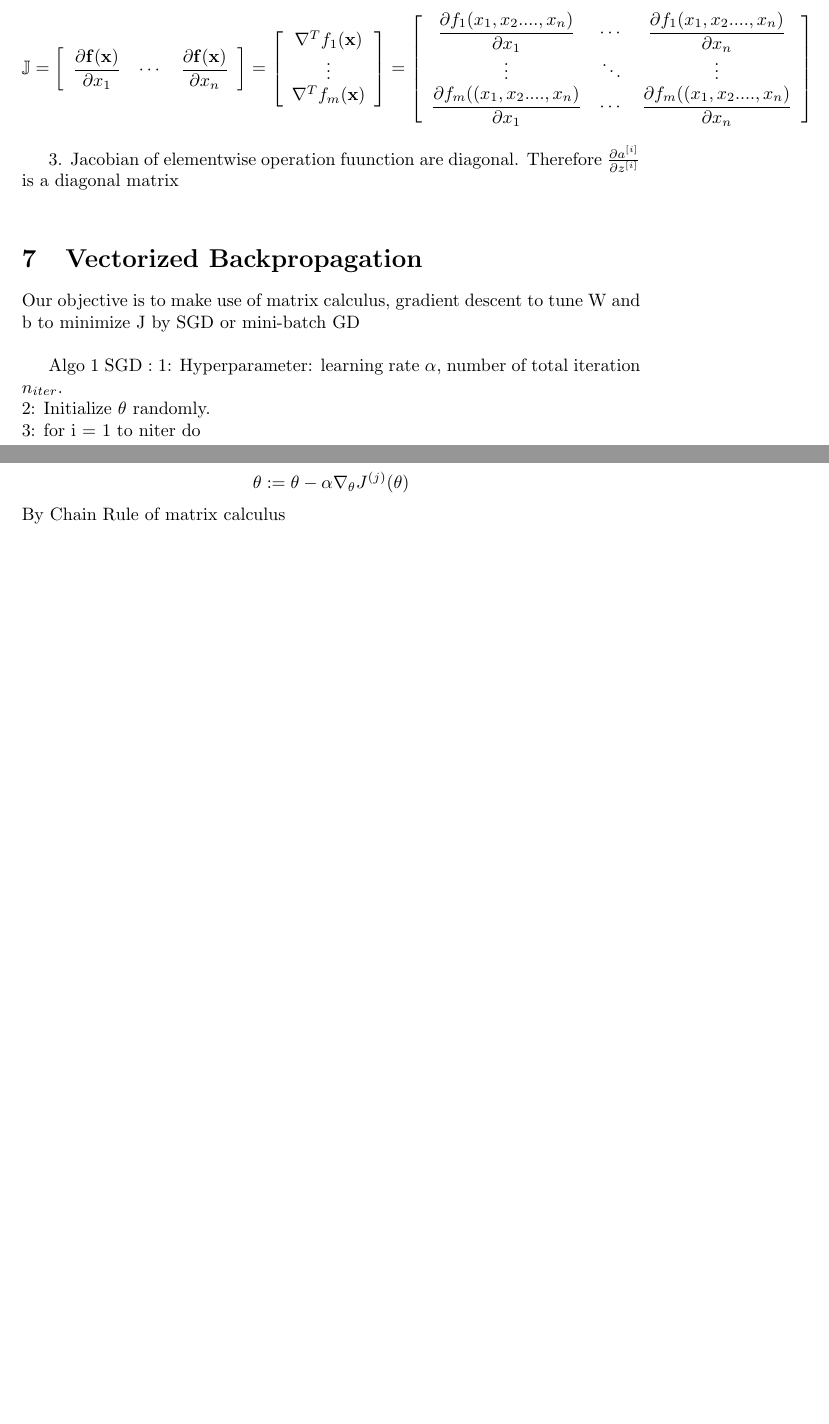
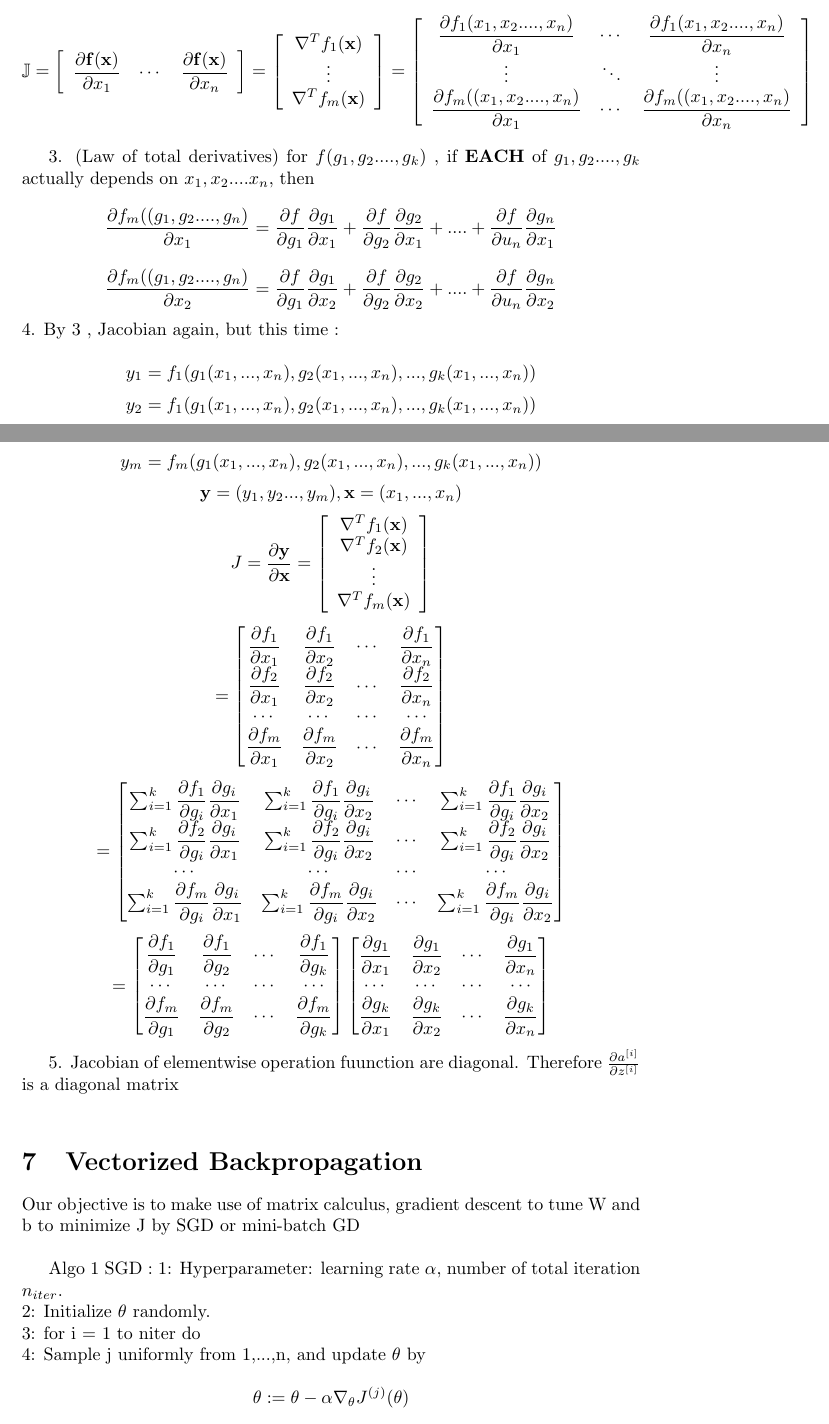
Before and after one commit to andersonchau/it_learning_notes, a LaTeX document (DL Notes/Deep Learning Notes.tex): two parts of pages 4 and 5 of 5 before the commit and two parts of pages 4 and 5 of 6 after it, joined at a grey line, cut so that both start at the same text, the shorter picture padded with empty space. Compiled offline with pdfLaTeX.

Commit message:
updates to Matrix calculus

```diff
--- a/DL Notes/Deep Learning Notes.tex
+++ b/DL Notes/Deep Learning Notes.tex
@@ -135,7 +135,67 @@ $$
 \end{array}\right]
 $$
 
-3. Jacobian of elementwise operation fuunction are diagonal. Therefore  \( \frac{\partial a^{[i]} }{\partial z^{[i]}} \) is a diagonal matrix \newline
+3. (Law of total derivatives) for \( f(g_1,g_2...., g_k) \) , if  \(\mathbf{EACH}\) of \( g_1,g_2...., g_k \) actually depends on \(x_1,x_2....x_n\), then
+\[
+	\dfrac{\partial f_{m}((g_1,g_2....,g_n)}{\partial x_1} = \dfrac{\partial f}{\partial g_1}
+\dfrac{\partial g_1}{\partial x_1} + \dfrac{\partial f}{\partial g_2}
+\dfrac{\partial g_2}{\partial x_1} + .... + \dfrac{\partial f}{\partial u_n}
+\dfrac{\partial g_n}{\partial x_1}
+\]
+\[
+	\dfrac{\partial f_{m}((g_1,g_2....,g_n)}{\partial x_2} = \dfrac{\partial f}{\partial g_1}
+\dfrac{\partial g_1}{\partial x_2} + \dfrac{\partial f}{\partial g_2}
+\dfrac{\partial g_2}{\partial x_2} + .... + \dfrac{\partial f}{\partial u_n}
+\dfrac{\partial g_n}{\partial x_2}
+\]
+4. By 3 , Jacobian again, but this time : \newline
+\[y_1=f_1(g_1(x_1,...,x_n),g_2(x_1,...,x_n),...,g_k(x_1,...,x_n))\]
+\[y_2=f_1(g_1(x_1,...,x_n),g_2(x_1,...,x_n),...,g_k(x_1,...,x_n))\]
+\[....\]
+\[y_m=f_m(g_1(x_1,...,x_n),g_2(x_1,...,x_n),...,g_k(x_1,...,x_n))\]
+\[\mathbf{y} =(y_1,y_2...,y_m) ,  \mathbf{x} = (x_1,...,x_n) \]
+\[J=\dfrac{\partial \mathbf{y}}{\partial \mathbf{x}} = \left[\begin{array}{c}
+\nabla^{T} f_{1}(\mathbf{x}) \\
+\nabla^{T} f_{2}(\mathbf{x}) \\
+\vdots \\
+\nabla^{T} f_{m}(\mathbf{x})
+\end{array}\right]
+\]
+
+\[
+=\begin{bmatrix}
+ \dfrac{\partial f_1}{\partial x_1} & \dfrac{\partial f_1}{\partial x_2} & \cdots & \dfrac{\partial f_1}{\partial x_n} \\
+ \dfrac{\partial f_2}{\partial x_1} & \dfrac{\partial f_2}{\partial x_2} & \cdots & \dfrac{\partial f_2}{\partial x_n} \\
+ \cdots & \cdots & \cdots & \cdots \\
+ \dfrac{\partial f_m}{\partial x_1} & \dfrac{\partial f_m}{\partial x_2} & \cdots & \dfrac{\partial f_m}{\partial x_n}
+\end{bmatrix}
+\]
+
+\[
+=\begin{bmatrix}
+ \sum_{i=1}^k \dfrac{\partial f_1}{\partial g_i} \dfrac{\partial g_i}{\partial x_1} & \sum_{i=1}^k \dfrac{\partial f_1}{\partial g_i} \dfrac{\partial g_i}{\partial x_2} & \cdots & \sum_{i=1}^k \dfrac{\partial f_1}{\partial g_i} \dfrac{\partial g_i}{\partial x_2} \\
+ \sum_{i=1}^k \dfrac{\partial f_2}{\partial g_i} \dfrac{\partial g_i}{\partial x_1} & \sum_{i=1}^k \dfrac{\partial f_2}{\partial g_i} \dfrac{\partial g_i}{\partial x_2} & \cdots & \sum_{i=1}^k \dfrac{\partial f_2}{\partial g_i} \dfrac{\partial g_i}{\partial x_2} \\
+ \cdots & \cdots & \cdots & \cdots \\
+ \sum_{i=1}^k \dfrac{\partial f_m}{\partial g_i} \dfrac{\partial g_i}{\partial x_1} & \sum_{i=1}^k \dfrac{\partial f_m}{\partial g_i} \dfrac{\partial g_i}{\partial x_2} & \cdots & \sum_{i=1}^k \dfrac{\partial f_m}{\partial g_i} \dfrac{\partial g_i}{\partial x_2}
+\end{bmatrix}
+\]
+\[
+=\begin{bmatrix}
+ \dfrac{\partial f_1}{\partial g_1} & \dfrac{\partial f_1}{\partial g_2} & \cdots & \dfrac{\partial f_1}{\partial g_k} \\
+ \cdots & \cdots & \cdots & \cdots \\
+ \dfrac{\partial f_m}{\partial g_1} & \dfrac{\partial f_m}{\partial g_2} & \cdots & \dfrac{\partial f_m}{\partial g_k}
+\end{bmatrix}
+\begin{bmatrix}
+ \dfrac{\partial g_1}{\partial x_1} & \dfrac{\partial g_1}{\partial x_2} & \cdots & \dfrac{\partial g_1}{\partial x_n} \\
+ \cdots & \cdots & \cdots & \cdots \\
+ \dfrac{\partial g_k}{\partial x_1} & \dfrac{\partial g_k}{\partial x_2} & \cdots & \dfrac{\partial g_k}{\partial x_n}
+\end{bmatrix}
+\]
+
+5. Jacobian of elementwise operation fuunction are diagonal. Therefore  \( \frac{\partial a^{[i]} }{\partial z^{[i]}} \) is a diagonal matrix \newline
+
+
+
 
 \section{Vectorized Backpropagation}
 Our objective is to make use of matrix calculus, gradient descent to tune W and b to minimize J by SGD or mini-batch GD \newline
```
Also changed, not shown: DL Notes/Deep Learning Notes.pdf, DL Notes/Deep Learning Notes.tex (7 more changed lines), 1 other file.
